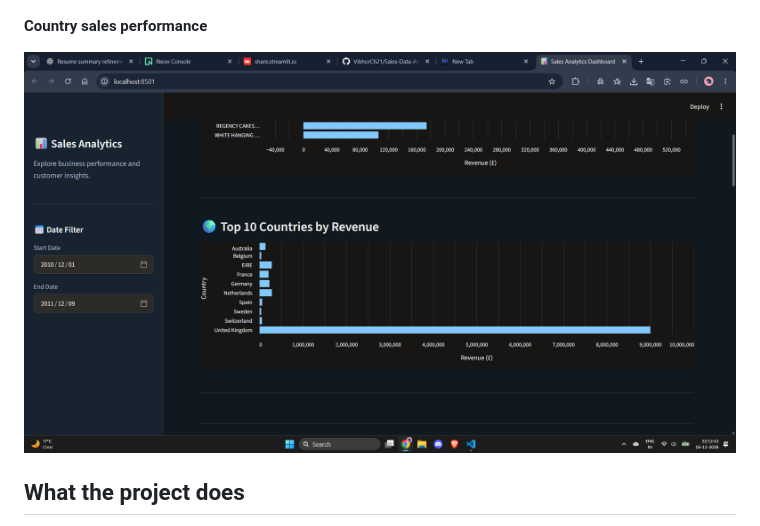
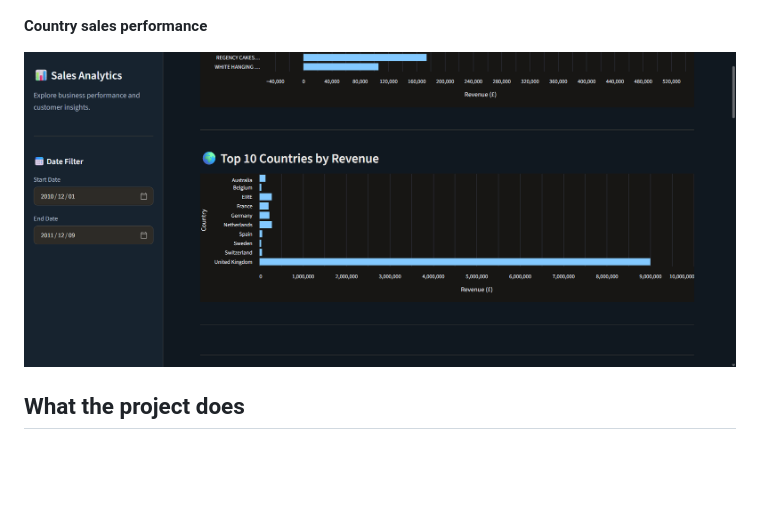
Before and after one commit to VibhorCh21/Sales-Data-Analytics, a Markdown page: README.md, the part around the change. Drawn GitHub-style; pictures changed too: screenshots/top-countries-clean.png (added); blank space fills up the shorter version.

Commit message:
Add clean top countries screenshot

```diff
--- a/README.md
+++ b/README.md
@@ -40,7 +40,7 @@ These screenshots show the dashboard using the full available date range in the
 
 **Country sales performance**
 
-![Top 10 Countries by Revenue](screenshots/top-countries.png)
+![Top 10 Countries by Revenue](screenshots/top-countries-clean.png)
 
 ## What the project does
 
```
